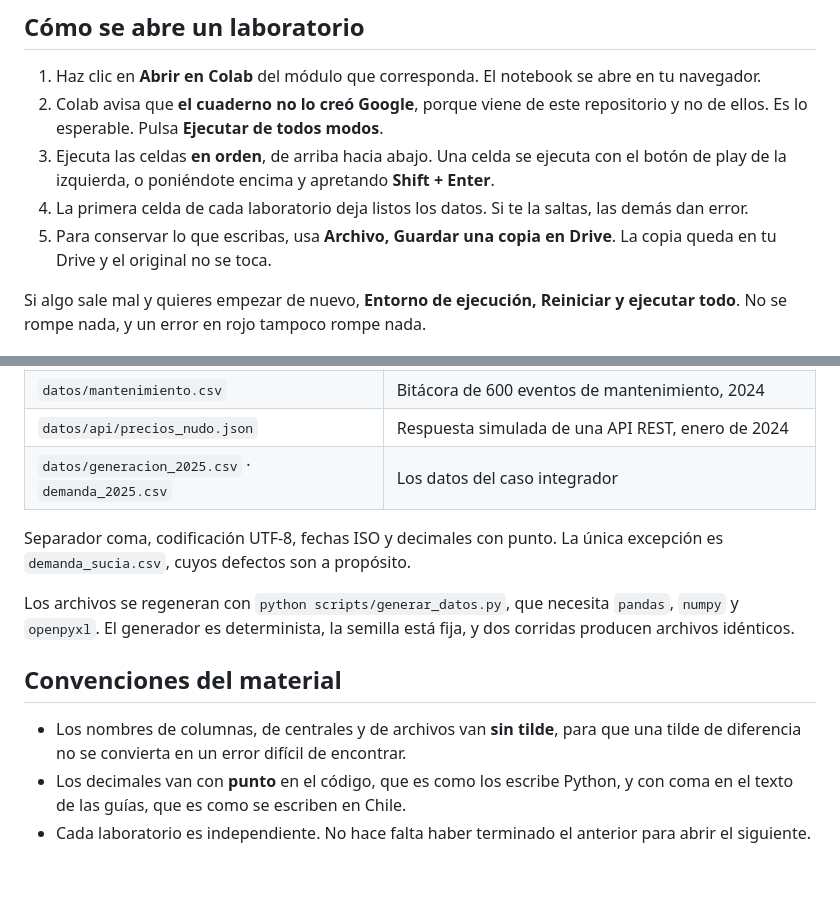
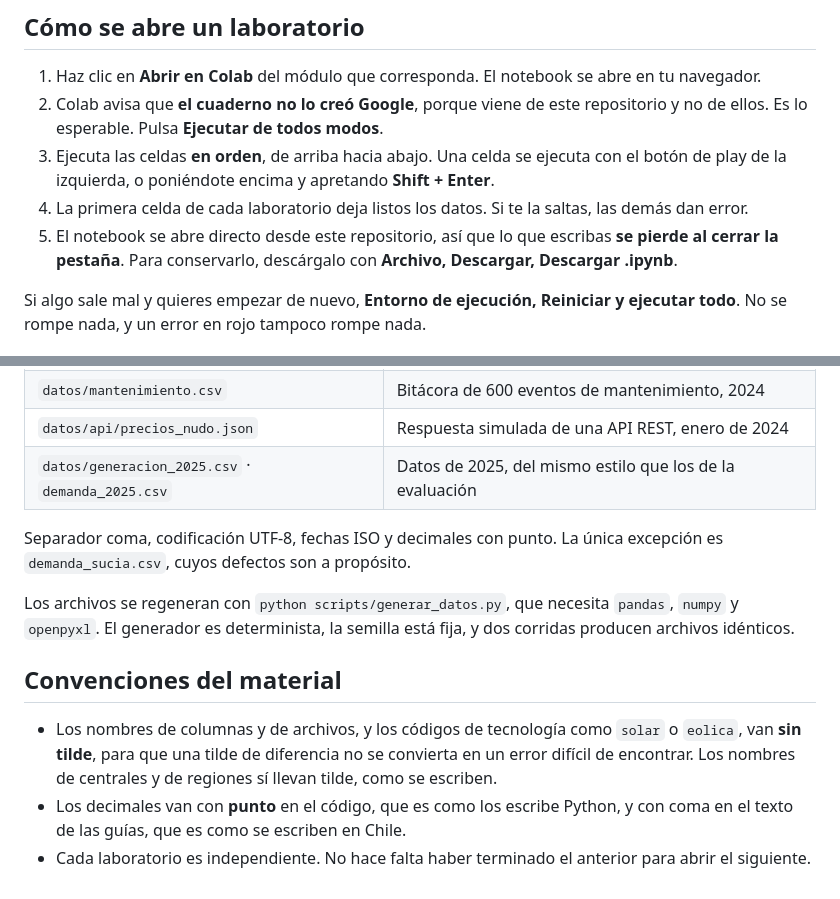
Before and after one commit to RodrigoMSB/curso-python-minergia, a Markdown page: README.md, 2 parts joined by grey strips. Drawn GitHub-style.

```diff
--- a/README.md
+++ b/README.md
@@ -36,8 +36,9 @@ del Sistema Eléctrico Nacional.
    play de la izquierda, o poniéndote encima y apretando **Shift + Enter**.
 4. La primera celda de cada laboratorio deja listos los datos. Si te la saltas, las demás dan
    error.
-5. Para conservar lo que escribas, usa **Archivo, Guardar una copia en Drive**. La copia queda
-   en tu Drive y el original no se toca.
+5. El notebook se abre directo desde este repositorio, así que lo que escribas **se pierde al
+   cerrar la pestaña**. Para conservarlo, descárgalo con **Archivo, Descargar, Descargar
+   .ipynb**.
 
 Si algo sale mal y quieres empezar de nuevo, **Entorno de ejecución, Reiniciar y ejecutar
 todo**. No se rompe nada, y un error en rojo tampoco rompe nada.
@@ -66,7 +67,7 @@ nada. Esta carpeta trae los mismos archivos por si quieres trabajarlos aparte.
 | `datos/demanda.db` | SQLite con las tablas `demanda` y `regiones` |
 | `datos/mantenimiento.csv` | Bitácora de 600 eventos de mantenimiento, 2024 |
 | `datos/api/precios_nudo.json` | Respuesta simulada de una API REST, enero de 2024 |
-| `datos/generacion_2025.csv` · `demanda_2025.csv` | Los datos del caso integrador |
+| `datos/generacion_2025.csv` · `demanda_2025.csv` | Datos de 2025, del mismo estilo que los de la evaluación |
 
 Separador coma, codificación UTF-8, fechas ISO y decimales con punto. La única excepción es
 `demanda_sucia.csv`, cuyos defectos son a propósito.
@@ -77,8 +78,9 @@ archivos idénticos.
 
 ## Convenciones del material
 
-- Los nombres de columnas, de centrales y de archivos van **sin tilde**, para que una tilde de
-  diferencia no se convierta en un error difícil de encontrar.
+- Los nombres de columnas y de archivos, y los códigos de tecnología como `solar` o `eolica`,
+  van **sin tilde**, para que una tilde de diferencia no se convierta en un error difícil de
+  encontrar. Los nombres de centrales y de regiones sí llevan tilde, como se escriben.
 - Los decimales van con **punto** en el código, que es como los escribe Python, y con coma en
   el texto de las guías, que es como se escriben en Chile.
 - Cada laboratorio es independiente. No hace falta haber terminado el anterior para abrir el
```
Also changed, not shown: other parts of README.md (+8 -8 lines).
